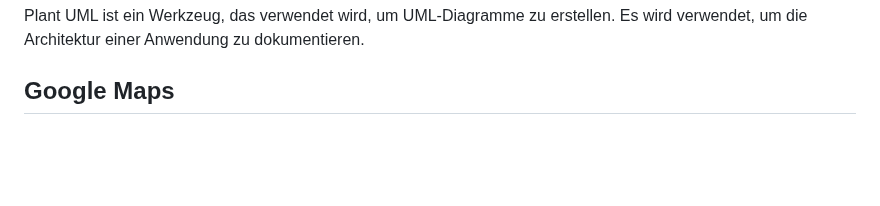
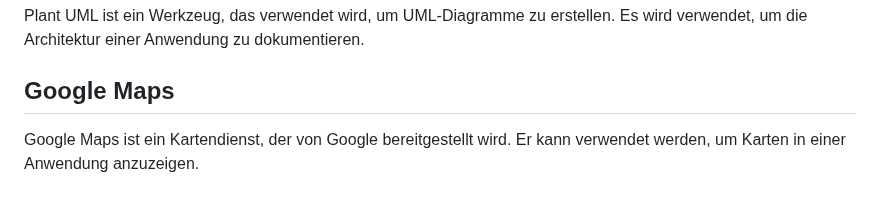
Before and after one commit to party-time-2/party-time, a Markdown page: docs/Glossar/glossar.md, the part around the change. GitHub-like rendering; blank space fills up the shorter version.

Commit message:
Glossar Teil 4

```diff
--- a/docs/Glossar/glossar.md
+++ b/docs/Glossar/glossar.md
@@ -129,3 +129,5 @@ Ein Issue ist ein Problem, das in einem Repository auf GitHub gemeldet wird. Es
 Plant UML ist ein Werkzeug, das verwendet wird, um UML-Diagramme zu erstellen. Es wird verwendet, um die Architektur einer Anwendung zu dokumentieren.
 
 ## Google Maps
+
+Google Maps ist ein Kartendienst, der von Google bereitgestellt wird. Er kann verwendet werden, um Karten in einer Anwendung anzuzeigen.
```
